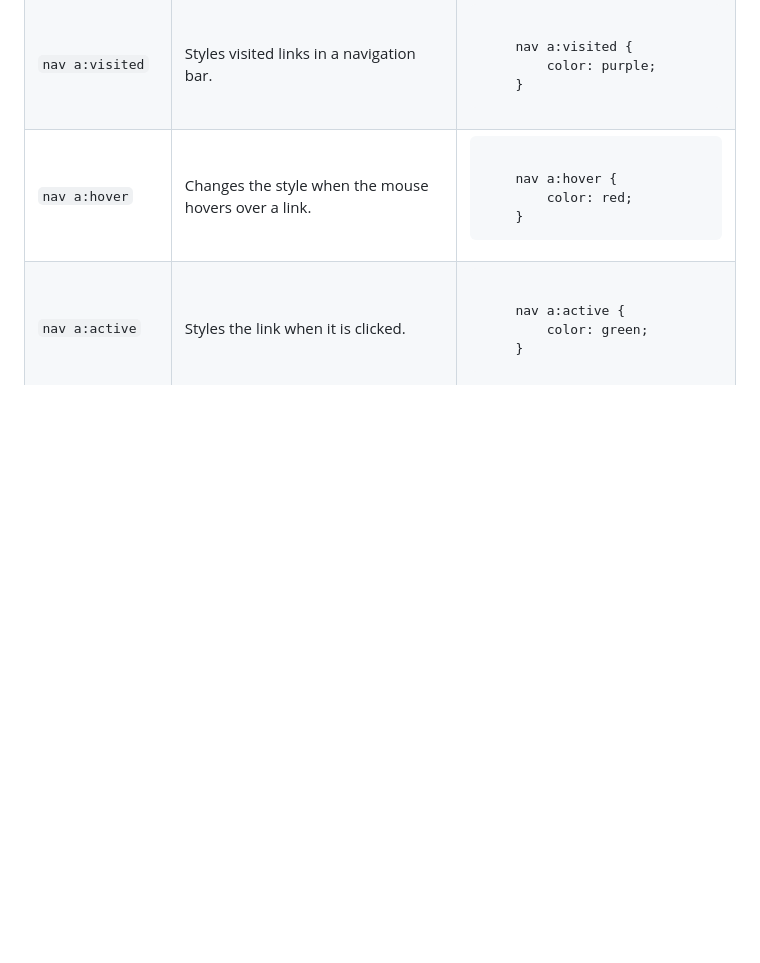
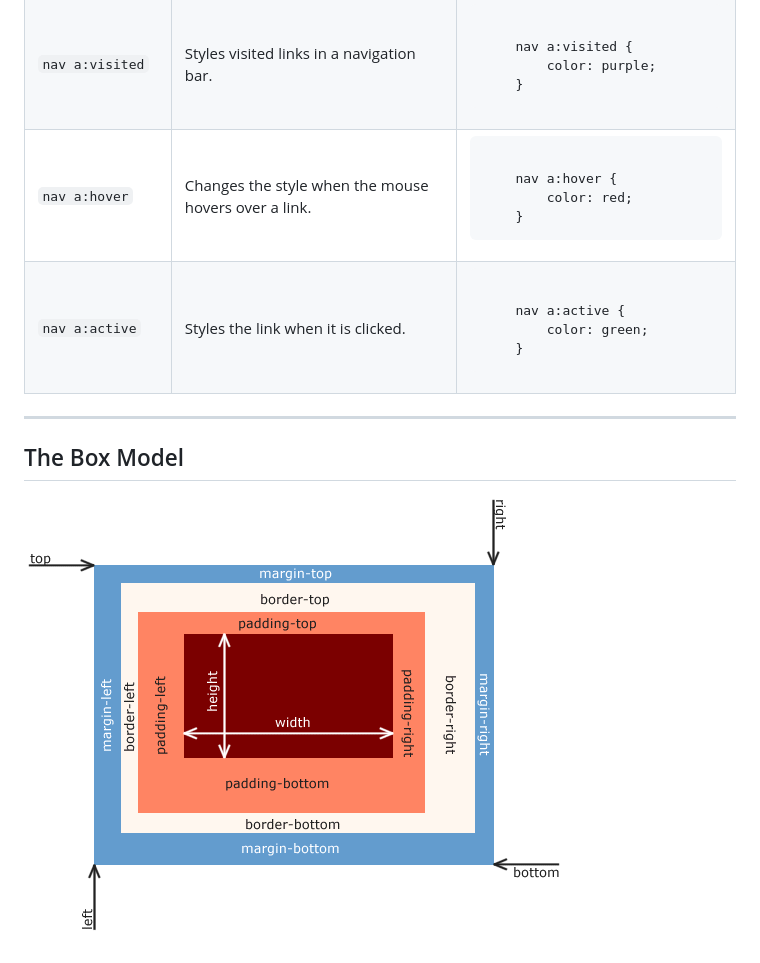
Before and after one commit to JeffTam79/lab5, a Markdown page: README.md, the part around the change. GitHub-like rendering; blank space fills up the shorter version.

```diff
--- a/README.md
+++ b/README.md
@@ -383,3 +383,8 @@
         </tr>
     </tbody>
 </table>
+
+---
+
+## The Box Model
+![An image of the box model](img/box-model.png)
```
